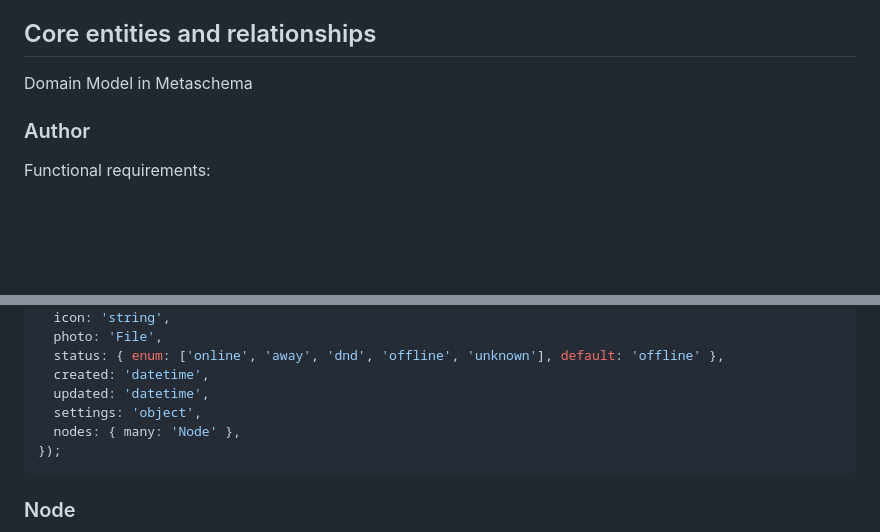
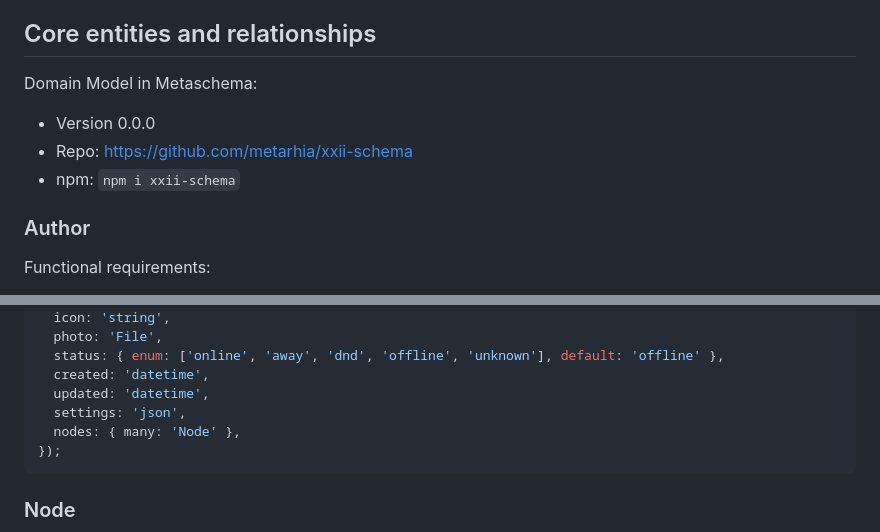
Before and after one commit to metarhia/xxii, a Markdown page: README.md, 2 parts joined by grey strips. Rendered like a GitHub page; blank space fills up the shorter version.

Commit message:
Add link to xxii-schema

````diff
--- a/README.md
+++ b/README.md
@@ -25,7 +25,10 @@ UI solution: terminal-like text interface with modern controls.
 
 ## Core entities and relationships
 
-Domain Model in Metaschema
+Domain Model in Metaschema:
+- Version 0.0.0
+- Repo: https://github.com/metarhia/xxii-schema
+- npm: `npm i xxii-schema`
 
 ### Author
 
@@ -47,7 +50,7 @@ Schema:
   status: { enum: ['online', 'away', 'dnd', 'offline', 'unknown'], default: 'offline' },
   created: 'datetime',
   updated: 'datetime',
-  settings: 'object',
+  settings: 'json',
   nodes: { many: 'Node' },
 });
 ```
````
